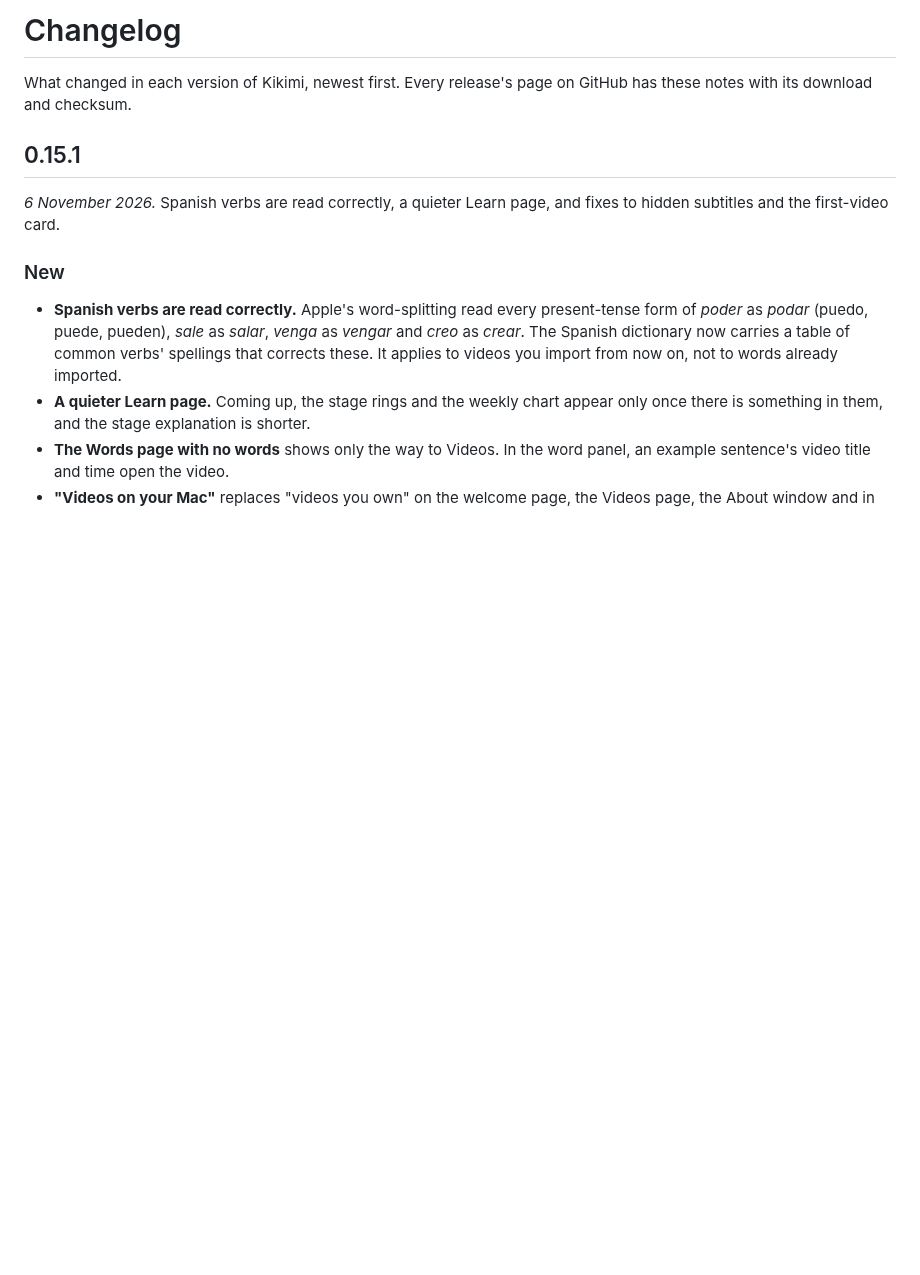
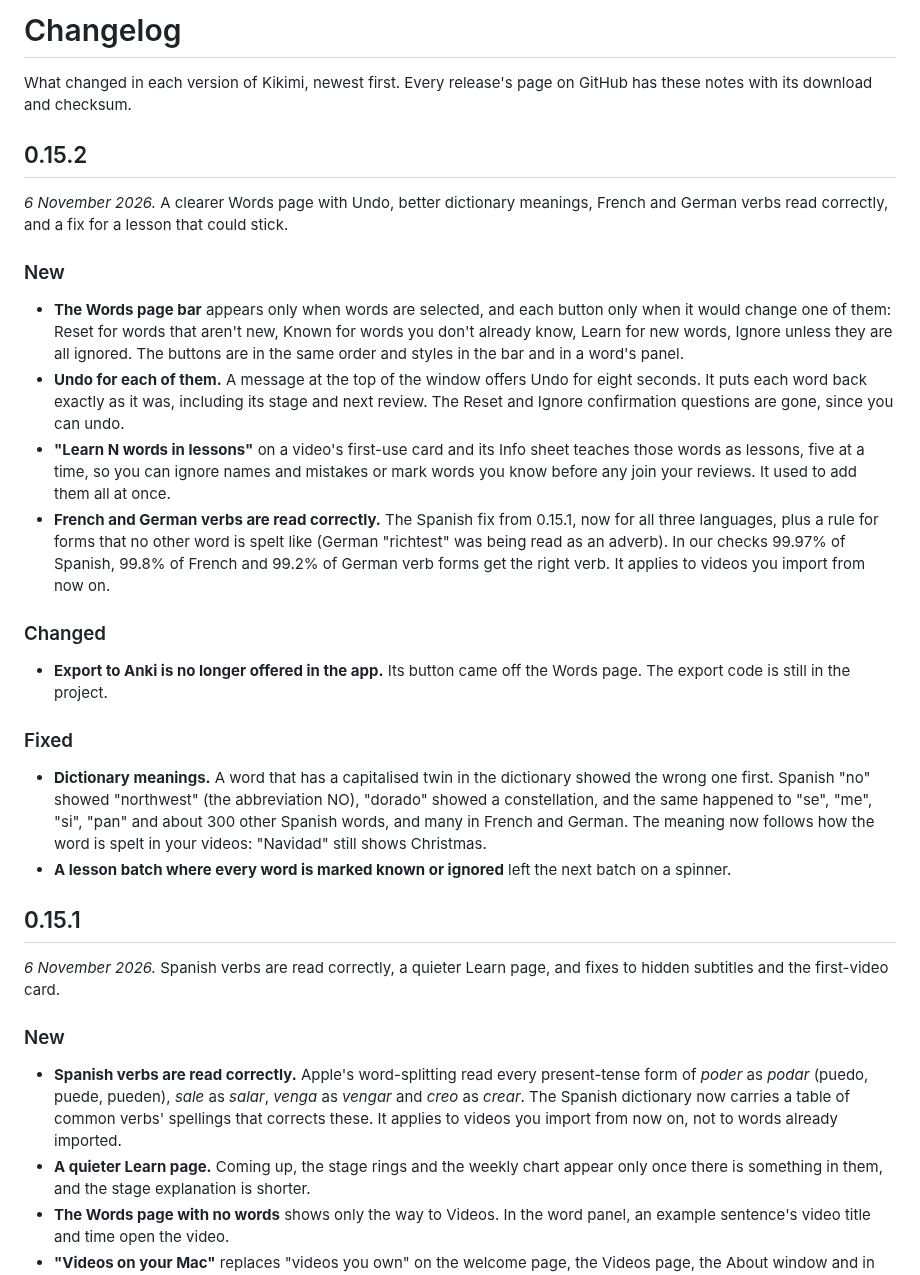
Before and after one commit to surreptus/kikimi, a Markdown page: CHANGELOG.md, the part around the change. GitHub-like rendering; blank space fills up the shorter version.

Commit message:
docs(changelog): 0.15.2
Co-Authored-By: Claude Sonnet 5.5 <noreply@anthropic.com>

```diff
--- a/CHANGELOG.md
+++ b/CHANGELOG.md
@@ -1,6 +1,26 @@
 # Changelog
 
 What changed in each version of Kikimi, newest first. Every release's page on GitHub has these notes with its download and checksum.
+
+## 0.15.2
+
+*6 November 2026.* A clearer Words page with Undo, better dictionary meanings, French and German verbs read correctly, and a fix for a lesson that could stick.
+
+### New
+
+- **The Words page bar** appears only when words are selected, and each button only when it would change one of them: Reset for words that aren't new, Known for words you don't already know, Learn for new words, Ignore unless they are all ignored. The buttons are in the same order and styles in the bar and in a word's panel.
+- **Undo for each of them.** A message at the top of the window offers Undo for eight seconds. It puts each word back exactly as it was, including its stage and next review. The Reset and Ignore confirmation questions are gone, since you can undo.
+- **"Learn N words in lessons"** on a video's first-use card and its Info sheet teaches those words as lessons, five at a time, so you can ignore names and mistakes or mark words you know before any join your reviews. It used to add them all at once.
+- **French and German verbs are read correctly.** The Spanish fix from 0.15.1, now for all three languages, plus a rule for forms that no other word is spelt like (German "richtest" was being read as an adverb). In our checks 99.97% of Spanish, 99.8% of French and 99.2% of German verb forms get the right verb. It applies to videos you import from now on.
+
+### Changed
+
+- **Export to Anki is no longer offered in the app.** Its button came off the Words page. The export code is still in the project.
+
+### Fixed
+
+- **Dictionary meanings.** A word that has a capitalised twin in the dictionary showed the wrong one first. Spanish "no" showed "northwest" (the abbreviation NO), "dorado" showed a constellation, and the same happened to "se", "me", "si", "pan" and about 300 other Spanish words, and many in French and German. The meaning now follows how the word is spelt in your videos: "Navidad" still shows Christmas.
+- **A lesson batch where every word is marked known or ignored** left the next batch on a spinner.
 
 ## 0.15.1
 
```
